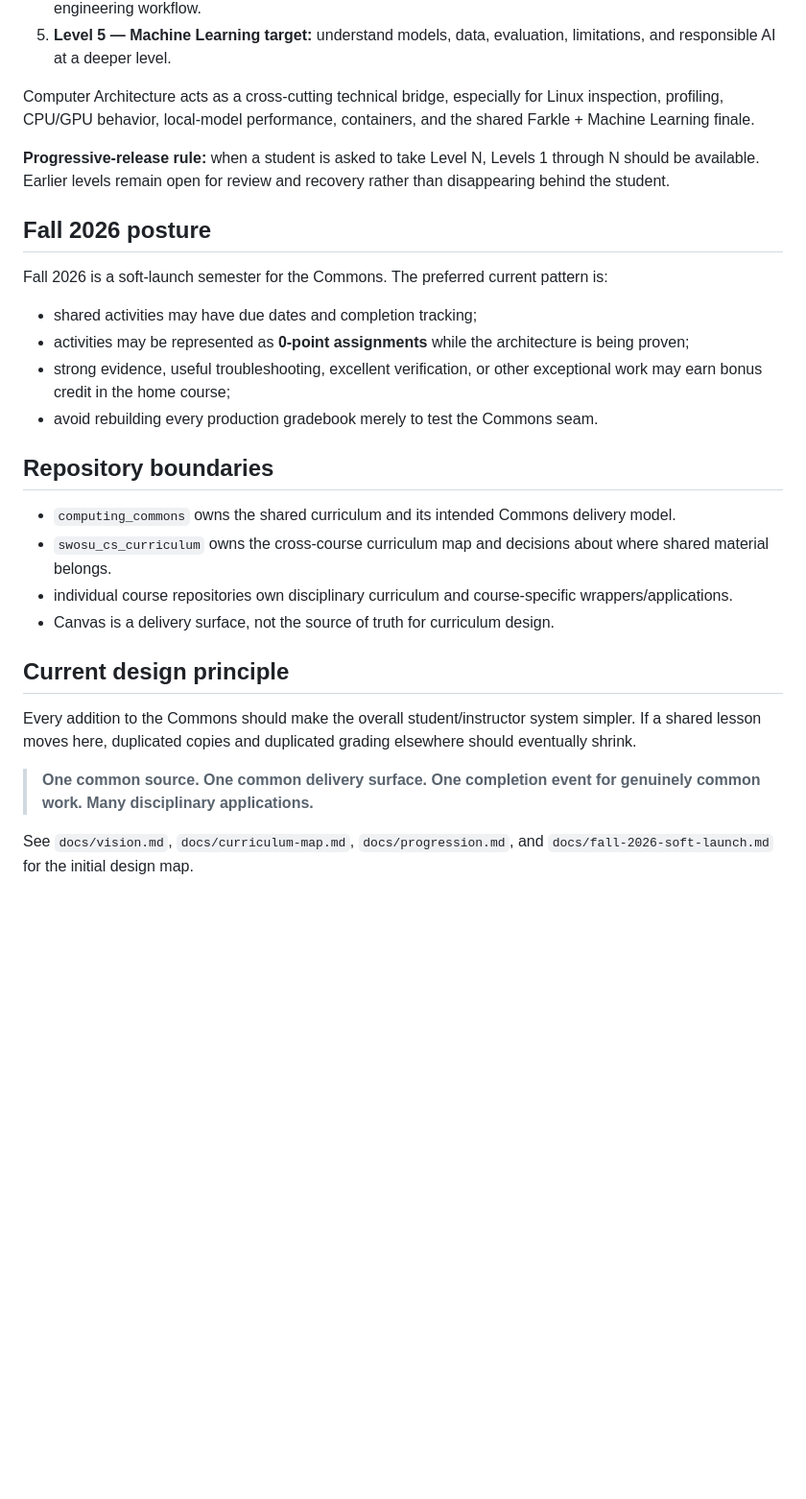
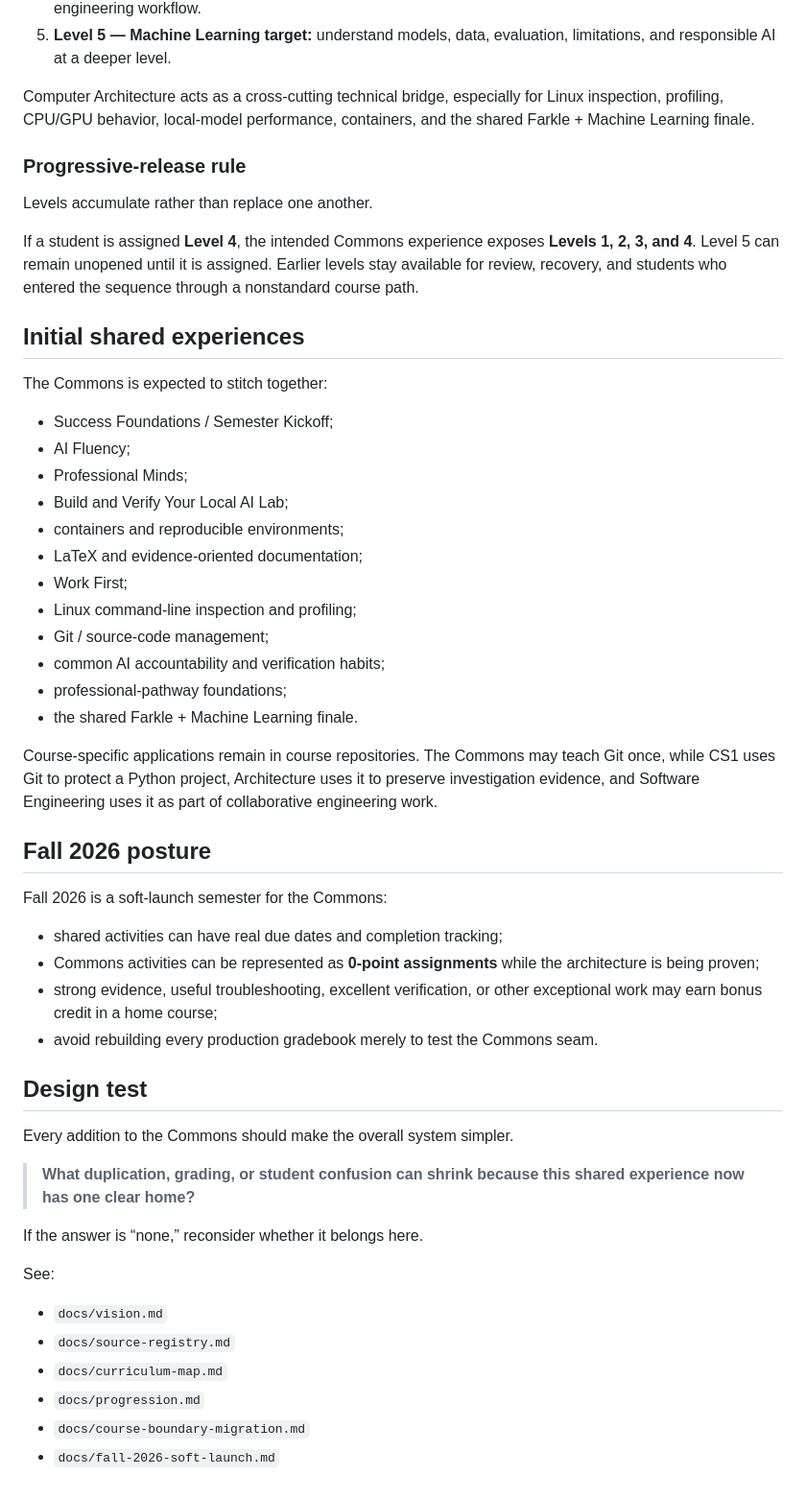
Before and after one commit to jeremy-evert/computing_commons, a Markdown page: README.md, the part around one of its changes. Shown at 96% size. Drawn GitHub-style; blank space fills up the shorter version.

Commit message:
docs: make Computing Commons a clearinghouse and cumulative recitation layer

```diff
--- a/README.md
+++ b/README.md
@@ -45,28 +49,53 @@ The long-term progression is course-targeted but student-owned:
 
 Computer Architecture acts as a cross-cutting technical bridge, especially for Linux inspection, profiling, CPU/GPU behavior, local-model performance, containers, and the shared Farkle + Machine Learning finale.
 
-**Progressive-release rule:** when a student is asked to take Level N, Levels 1 through N should be available. Earlier levels remain open for review and recovery rather than disappearing behind the student.
+### Progressive-release rule
+
+Levels accumulate rather than replace one another.
+
+If a student is assigned **Level 4**, the intended Commons experience exposes **Levels 1, 2, 3, and 4**. Level 5 can remain unopened until it is assigned. Earlier levels stay available for review, recovery, and students who entered the sequence through a nonstandard course path.
+
+## Initial shared experiences
+
+The Commons is expected to stitch together:
+
+- Success Foundations / Semester Kickoff;
+- AI Fluency;
+- Professional Minds;
+- Build and Verify Your Local AI Lab;
+- containers and reproducible environments;
+- LaTeX and evidence-oriented documentation;
+- Work First;
+- Linux command-line inspection and profiling;
+- Git / source-code management;
+- common AI accountability and verification habits;
+- professional-pathway foundations;
+- the shared Farkle + Machine Learning finale.
+
+Course-specific applications remain in course repositories. The Commons may teach Git once, while CS1 uses Git to protect a Python project, Architecture uses it to preserve investigation evidence, and Software Engineering uses it as part of collaborative engineering work.
 
 ## Fall 2026 posture
 
-Fall 2026 is a soft-launch semester for the Commons. The preferred current pattern is:
+Fall 2026 is a soft-launch semester for the Commons:
 
-- shared activities may have due dates and completion tracking;
-- activities may be represented as **0-point assignments** while the architecture is being proven;
-- strong evidence, useful troubleshooting, excellent verification, or other exceptional work may earn bonus credit in the home course;
+- shared activities can have real due dates and completion tracking;
+- Commons activities can be represented as **0-point assignments** while the architecture is being proven;
+- strong evidence, useful troubleshooting, excellent verification, or other exceptional work may earn bonus credit in a home course;
 - avoid rebuilding every production gradebook merely to test the Commons seam.
 
-## Repository boundaries
+## Design test
 
-- `computing_commons` owns the shared curriculum and its intended Commons delivery model.
-- `swosu_cs_curriculum` owns the cross-course curriculum map and decisions about where shared material belongs.
-- individual course repositories own disciplinary curriculum and course-specific wrappers/applications.
-- Canvas is a delivery surface, not the source of truth for curriculum design.
+Every addition to the Commons should make the overall system simpler.
 
-## Current design principle
+> **What duplication, grading, or student confusion can shrink because this shared experience now has one clear home?**
 
-Every addition to the Commons should make the overall student/instructor system simpler. If a shared lesson moves here, duplicated copies and duplicated grading elsewhere should eventually shrink.
+If the answer is “none,” reconsider whether it belongs here.
 
-> **One common source. One common delivery surface. One completion event for genuinely common work. Many disciplinary applications.**
+See:
 
-See `docs/vision.md`, `docs/curriculum-map.md`, `docs/progression.md`, and `docs/fall-2026-soft-launch.md` for the initial design map.
+- `docs/vision.md`
+- `docs/source-registry.md`
+- `docs/curriculum-map.md`
+- `docs/progression.md`
+- `docs/course-boundary-migration.md`
+- `docs/fall-2026-soft-launch.md`
```
Also changed, not shown: other parts of README.md (+23 -19 lines).
